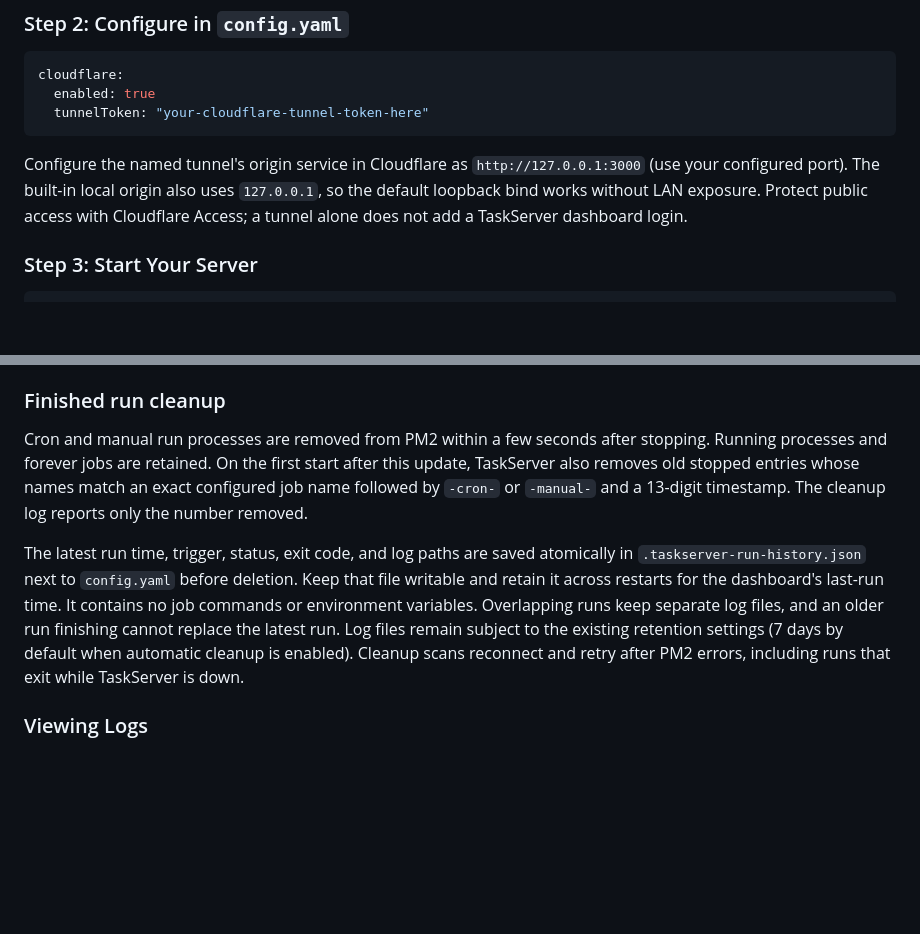
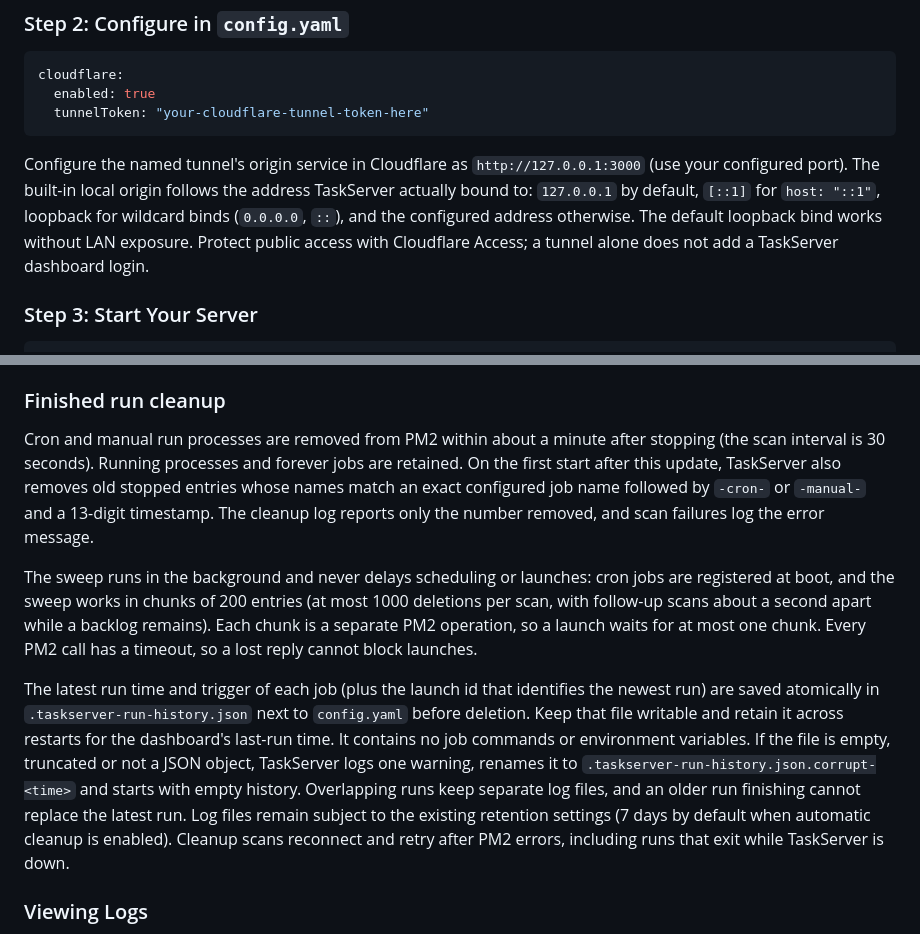
Before and after one commit to raylin01/TaskServer, a Markdown page: README.md, 2 parts joined by grey strips. Drawn GitHub-style; blank space fills up the shorter version.

Commit message:
docs: describe chunked cleanup, history recovery and tunnel origin
Co-Authored-By: Claude Opus 5.5 <noreply@anthropic.com>

````diff
--- a/README.md
+++ b/README.md
@@ -337,8 +337,10 @@ cloudflare:
 ```
 
 Configure the named tunnel's origin service in Cloudflare as
-`http://127.0.0.1:3000` (use your configured port). The built-in local origin also
-uses `127.0.0.1`, so the default loopback bind works without LAN exposure.
+`http://127.0.0.1:3000` (use your configured port). The built-in local origin follows
+the address TaskServer actually bound to: `127.0.0.1` by default, `[::1]` for
+`host: "::1"`, loopback for wildcard binds (`0.0.0.0`, `::`), and the configured
+address otherwise. The default loopback bind works without LAN exposure.
 Protect public access with Cloudflare Access; a tunnel alone does not add a
 TaskServer dashboard login.
 
@@ -418,20 +420,31 @@ Logs are stored in the `logs/` directory with the following naming convention:
 
 ### Finished run cleanup
 
-Cron and manual run processes are removed from PM2 within a few seconds after
-stopping. Running processes and forever jobs are retained. On the first start
-after this update, TaskServer also removes old stopped entries whose names match
-an exact configured job name followed by `-cron-` or `-manual-` and a 13-digit
-timestamp. The cleanup log reports only the number removed.
+Cron and manual run processes are removed from PM2 within about a minute after
+stopping (the scan interval is 30 seconds). Running processes and forever jobs
+are retained. On the first start after this update, TaskServer also removes old
+stopped entries whose names match an exact configured job name followed by
+`-cron-` or `-manual-` and a 13-digit timestamp. The cleanup log reports only the
+number removed, and scan failures log the error message.
 
-The latest run time, trigger, status, exit code, and log paths are saved atomically
-in `.taskserver-run-history.json` next to `config.yaml` before deletion. Keep that
-file writable and retain it across restarts for the dashboard's last-run time.
-It contains no job commands or environment variables. Overlapping runs keep
-separate log files, and an older run finishing cannot replace the latest run.
-Log files remain subject to the existing retention settings (7 days by default
-when automatic cleanup is enabled). Cleanup scans reconnect and retry after PM2
-errors, including runs that exit while TaskServer is down.
+The sweep runs in the background and never delays scheduling or launches: cron
+jobs are registered at boot, and the sweep works in chunks of 200 entries (at
+most 1000 deletions per scan, with follow-up scans about a second apart while a
+backlog remains). Each chunk is a separate PM2 operation, so a launch waits for
+at most one chunk. Every PM2 call has a timeout, so a lost reply cannot block
+launches.
+
+The latest run time and trigger of each job (plus the launch id that identifies the
+newest run) are saved atomically in `.taskserver-run-history.json` next to
+`config.yaml` before deletion. Keep that file writable and retain it across
+restarts for the dashboard's last-run time. It contains no job commands or
+environment variables. If the file is empty, truncated or not a JSON object,
+TaskServer logs one warning, renames it to `.taskserver-run-history.json.corrupt-<time>`
+and starts with empty history. Overlapping runs keep separate log files, and an
+older run finishing cannot replace the latest run. Log files remain subject to the
+existing retention settings (7 days by default when automatic cleanup is enabled).
+Cleanup scans reconnect and retry after PM2 errors, including runs that exit while
+TaskServer is down.
 
 ### Viewing Logs
 
````
